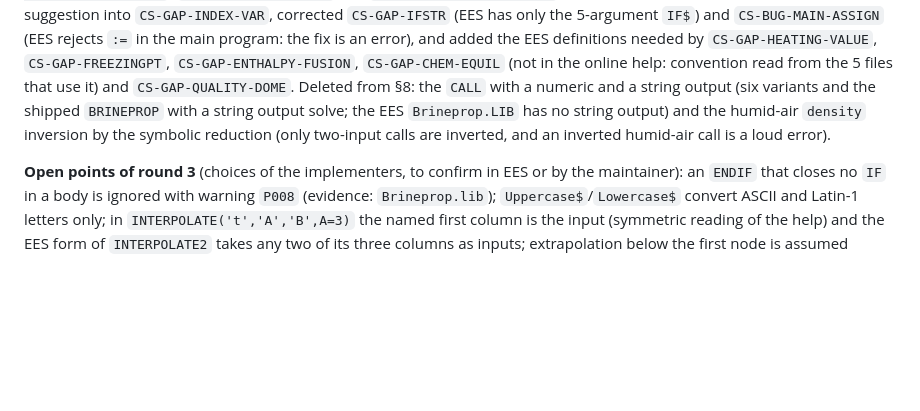
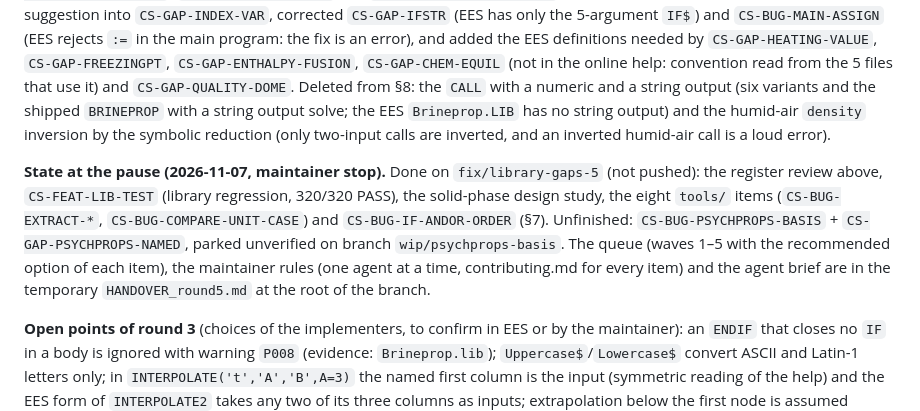
Before and after one commit to CoolProp/CoolSolve, a Markdown page: docs/model_library_support.md, the part around the change. GitHub-like rendering; blank space fills up the shorter version.

```diff
--- a/docs/model_library_support.md
+++ b/docs/model_library_support.md
@@ -512,6 +512,13 @@ online help: convention read from the 5 files that use it) and `CS-GAP-QUALITY-D
 EES `Brineprop.LIB` has no string output) and the humid-air `density` inversion by the symbolic reduction (only
 two-input calls are inverted, and an inverted humid-air call is a loud error).
 
+**State at the pause (2026-11-07, maintainer stop).** Done on `fix/library-gaps-5` (not pushed): the register review
+above, `CS-FEAT-LIB-TEST` (library regression, 320/320 PASS), the solid-phase design study, the eight `tools/`
+items (`CS-BUG-EXTRACT-*`, `CS-BUG-COMPARE-UNIT-CASE`) and `CS-BUG-IF-ANDOR-ORDER` (§7). Unfinished:
+`CS-BUG-PSYCHPROPS-BASIS` + `CS-GAP-PSYCHPROPS-NAMED`, parked unverified on branch `wip/psychprops-basis`. The queue
+(waves 1–5 with the recommended option of each item), the maintainer rules (one agent at a time, contributing.md for
+every item) and the agent brief are in the temporary `HANDOVER_round5.md` at the root of the branch.
+
 **Open points of round 3** (choices of the implementers, to confirm in EES or by the maintainer):
 an `ENDIF` that closes no `IF` in a body is ignored with warning `P008` (evidence: `Brineprop.lib`);
 `Uppercase$`/`Lowercase$` convert ASCII and Latin-1 letters only; in `INTERPOLATE('t','A','B',A=3)` the named
```
Also changed, not shown: HANDOVER_round5.md (added, +208 -0 lines).
